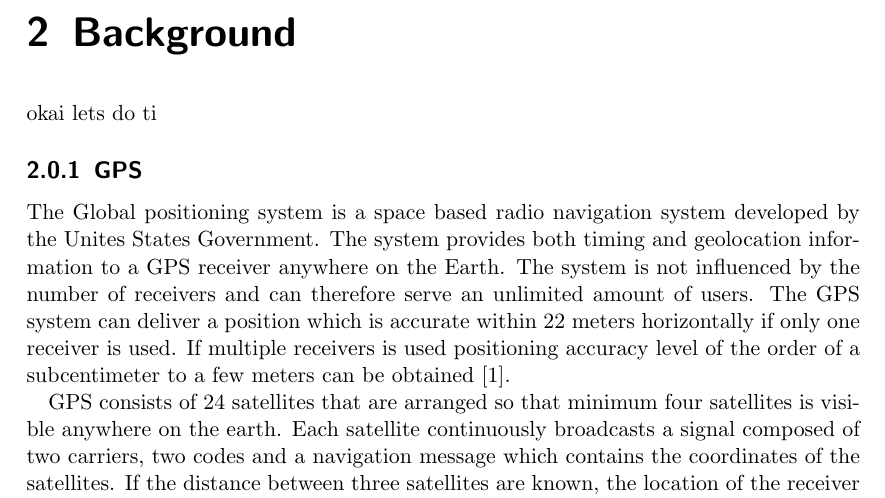
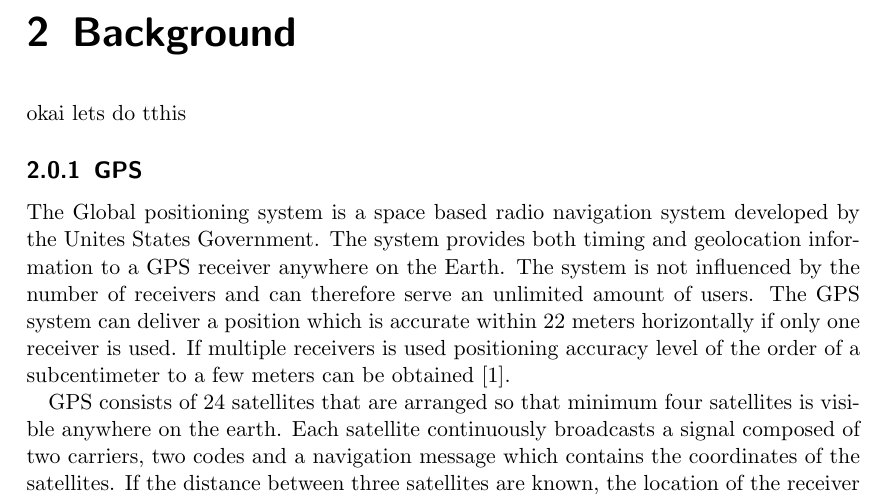
Before and after one commit to jshewa/Energy-consumption-of-a-GPS, a LaTeX document (Project_Report/main.tex, which reads Project_Report/Content/08-Background.tex): part of page 10 of 12, cut so that both start at the same text. Compiled offline with pdfLaTeX.

Commit message:
backgroiund

```diff
--- a/Project_Report/Content/08-Background.tex
+++ b/Project_Report/Content/08-Background.tex
@@ -3,7 +3,7 @@
 
 \chapter{Background}
 
-okai lets do ti
+okai lets do tthis
 
 \subsection{GPS}
 The Global positioning system is a space based radio navigation system developed by the Unites States Government.  The system provides both timing and geolocation information to a GPS receiver anywhere on the Earth.  The system is not influenced by the number of receivers and can therefore serve an unlimited amount of users. The GPS system can deliver a position which is accurate within 22 meters horizontally if only one receiver is used. If multiple receivers is used positioning accuracy level of the order of a subcentimeter to a few meters can be obtained \cite{GPS}.
```
